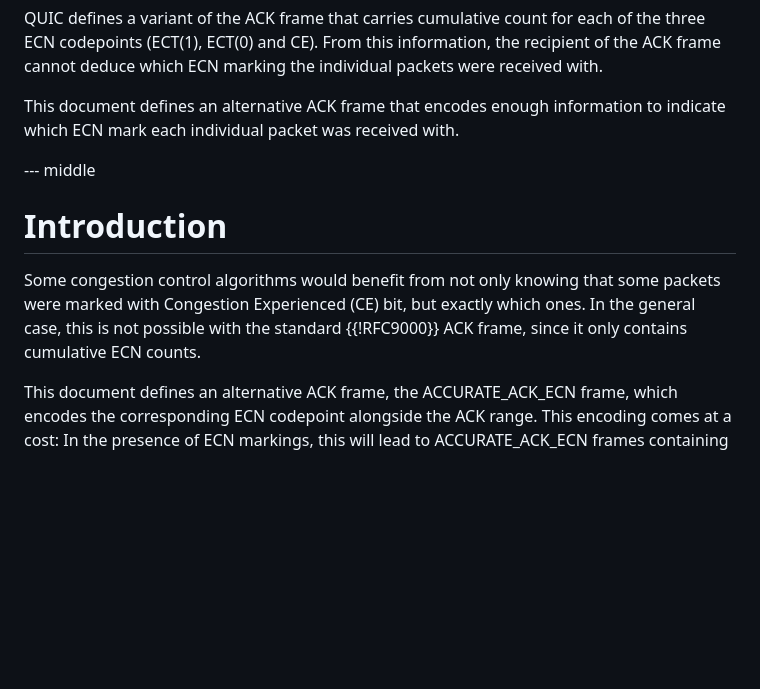
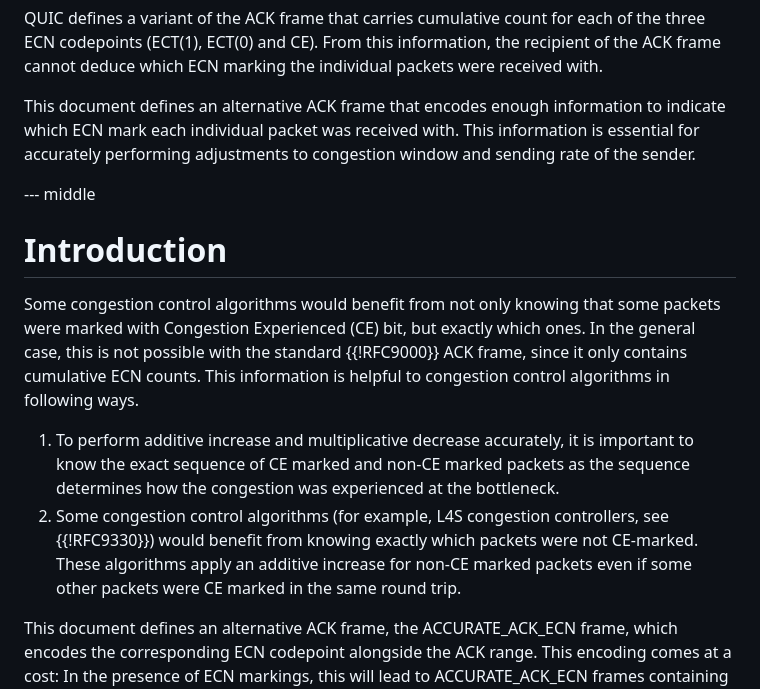
Before and after one commit to marten-seemann/draft-seemann-quic-accurate-ack-ecn, a Markdown page: draft-seemann-quic-accurate-ack-ecn.md, the part around the change. Rendered like a GitHub page; blank space fills up the shorter version.

Commit message:
add motivation

```diff
--- a/draft-seemann-quic-accurate-ack-ecn.md
+++ b/draft-seemann-quic-accurate-ack-ecn.md
@@ -44,7 +44,9 @@ the recipient of the ACK frame cannot deduce which ECN marking the individual
 packets were received with.
 
 This document defines an alternative ACK frame that encodes enough information
-to indicate which ECN mark each individual packet was received with.
+to indicate which ECN mark each individual packet was received with. This
+information is essential for accurately performing adjustments to congestion
+window and sending rate of the sender.
 
 --- middle
 
@@ -54,7 +56,16 @@ Some congestion control algorithms would benefit from not only knowing
 that some packets were marked with Congestion Experienced (CE) bit,
 but exactly which ones. In the general case,
 this is not possible with the standard {{!RFC9000}} ACK frame, since it only
-contains cumulative ECN counts.
+contains cumulative ECN counts. This information is helpful to congestion
+control algorithms in following ways.
+
+1. To perform additive increase and multiplicative decrease accurately, it is
+important to know the exact sequence of CE marked and non-CE marked packets as
+the sequence determines how the congestion was experienced at the bottleneck.
+2. Some congestion control algorithms (for example, L4S congestion controllers, see
+{{!RFC9330}}) would benefit from knowing exactly which packets were not
+CE-marked. These algorithms apply an additive increase for non-CE marked packets
+even if some other packets were CE marked in the same round trip.
 
 This document defines an alternative ACK frame, the ACCURATE_ACK_ECN frame,
 which encodes the corresponding ECN codepoint alongside the ACK range.
```
